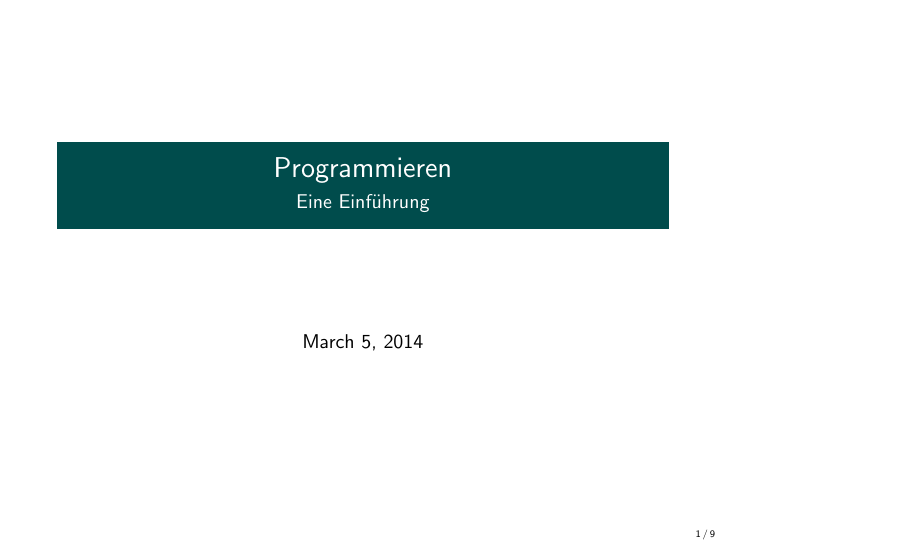
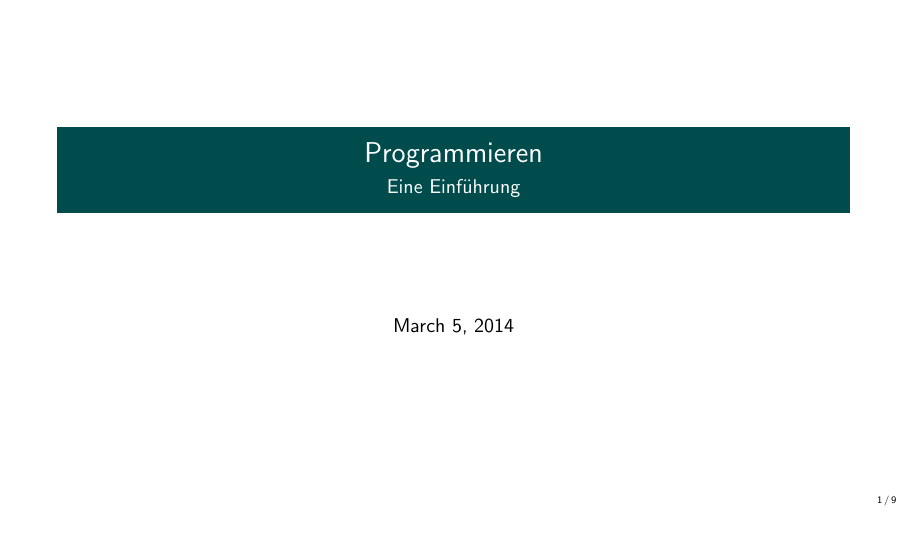
Before and after one commit to okard/tutorials, LaTeX slides (programming/index.tex): page 1 of 9. Compiled offline with pdfLaTeX.

Commit message:
add ideas, switch to luatex, set 16:9 ratio, some comments for building

```diff
--- a/programming/index.tex
+++ b/programming/index.tex
@@ -1,5 +1,7 @@
-\documentclass[10pt]{beamer}
-\usepackage[utf8]{inputenc}
+\documentclass[10pt, aspectratio=169]{beamer}
+
+%\usepackage[utf8]{inputenc}
+\usepackage[utf8]{luainputenc}
 \usepackage[german,english]{babel}
 \usepackage{amsmath}
 \usepackage{amsfonts}
```
Also changed, not shown: internet/index.tex (+9 -2 lines), README.md, programming/index.tex (2 more changed lines).
